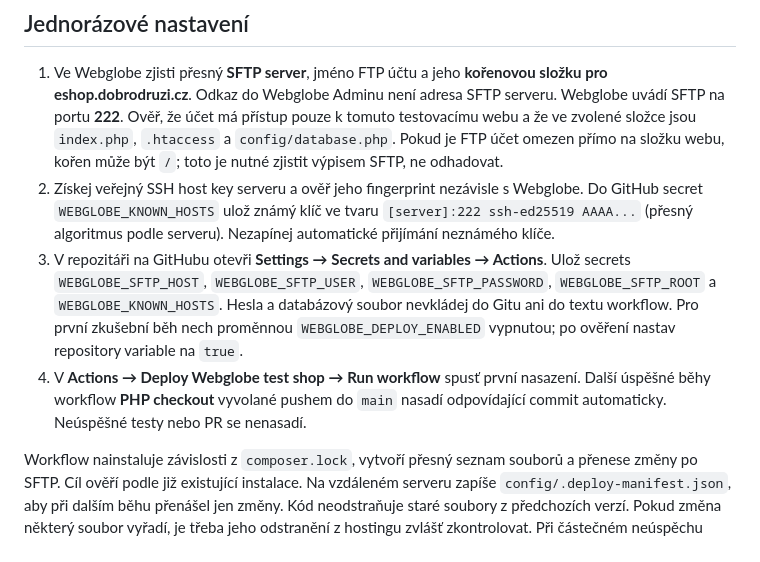
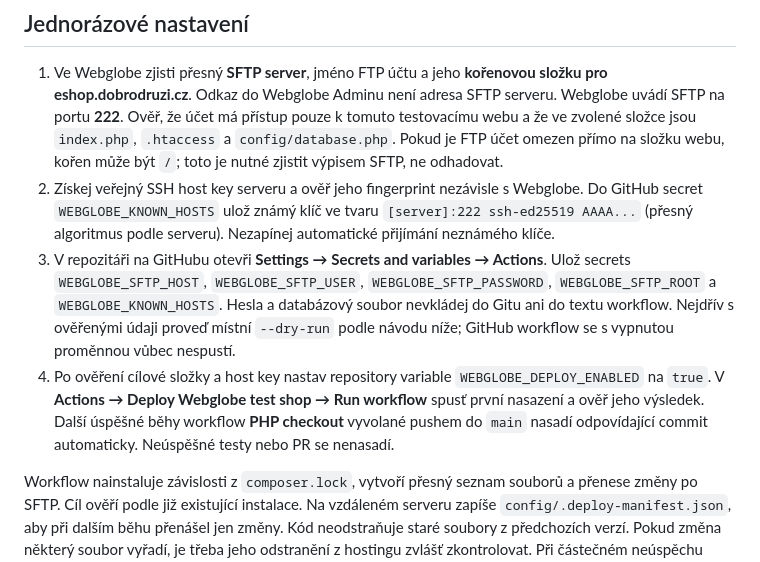
Before and after one commit to agp-l/simple-store, a Markdown page: docs/deploy-webglobe.md, the part around the change. GitHub-like rendering.

Commit message:
Clarify first Webglobe deployment activation

```diff
--- a/docs/deploy-webglobe.md
+++ b/docs/deploy-webglobe.md
@@ -6,8 +6,8 @@ Zdrojovým kódem je větev `main` na GitHubu. Databáze, produkty, účty a obj
 
 1. Ve Webglobe zjisti přesný **SFTP server**, jméno FTP účtu a jeho **kořenovou složku pro eshop.dobrodruzi.cz**. Odkaz do Webglobe Adminu není adresa SFTP serveru. Webglobe uvádí SFTP na portu **222**. Ověř, že účet má přístup pouze k tomuto testovacímu webu a že ve zvolené složce jsou `index.php`, `.htaccess` a `config/database.php`. Pokud je FTP účet omezen přímo na složku webu, kořen může být `/`; toto je nutné zjistit výpisem SFTP, ne odhadovat.
 2. Získej veřejný SSH host key serveru a ověř jeho fingerprint nezávisle s Webglobe. Do GitHub secret `WEBGLOBE_KNOWN_HOSTS` ulož známý klíč ve tvaru `[server]:222 ssh-ed25519 AAAA...` (přesný algoritmus podle serveru). Nezapínej automatické přijímání neznámého klíče.
-3. V repozitáři na GitHubu otevři **Settings → Secrets and variables → Actions**. Ulož secrets `WEBGLOBE_SFTP_HOST`, `WEBGLOBE_SFTP_USER`, `WEBGLOBE_SFTP_PASSWORD`, `WEBGLOBE_SFTP_ROOT` a `WEBGLOBE_KNOWN_HOSTS`. Hesla a databázový soubor nevkládej do Gitu ani do textu workflow. Pro první zkušební běh nech proměnnou `WEBGLOBE_DEPLOY_ENABLED` vypnutou; po ověření nastav repository variable na `true`.
-4. V **Actions → Deploy Webglobe test shop → Run workflow** spusť první nasazení. Další úspěšné běhy workflow **PHP checkout** vyvolané pushem do `main` nasadí odpovídající commit automaticky. Neúspěšné testy nebo PR se nenasadí.
+3. V repozitáři na GitHubu otevři **Settings → Secrets and variables → Actions**. Ulož secrets `WEBGLOBE_SFTP_HOST`, `WEBGLOBE_SFTP_USER`, `WEBGLOBE_SFTP_PASSWORD`, `WEBGLOBE_SFTP_ROOT` a `WEBGLOBE_KNOWN_HOSTS`. Hesla a databázový soubor nevkládej do Gitu ani do textu workflow. Nejdřív s ověřenými údaji proveď místní `--dry-run` podle návodu níže; GitHub workflow se s vypnutou proměnnou vůbec nespustí.
+4. Po ověření cílové složky a host key nastav repository variable `WEBGLOBE_DEPLOY_ENABLED` na `true`. V **Actions → Deploy Webglobe test shop → Run workflow** spusť první nasazení a ověř jeho výsledek. Další úspěšné běhy workflow **PHP checkout** vyvolané pushem do `main` nasadí odpovídající commit automaticky. Neúspěšné testy nebo PR se nenasadí.
 
 Workflow nainstaluje závislosti z `composer.lock`, vytvoří přesný seznam souborů a přenese změny po SFTP. Cíl ověří podle již existující instalace. Na vzdáleném serveru zapíše `config/.deploy-manifest.json`, aby při dalším běhu přenášel jen změny. Kód neodstraňuje staré soubory z předchozích verzí. Pokud změna některý soubor vyřadí, je třeba jeho odstranění z hostingu zvlášť zkontrolovat. Při částečném neúspěchu přenosu marker neaktualizuje; opakovaný běh nahraje chybějící soubory znovu. Přepis jednoho souboru používá dočasný soubor a přejmenování, ale celý web se nepřepíná atomicky. Výrazné změny je vhodné nasazovat mimo návštěvnost.
 
```
